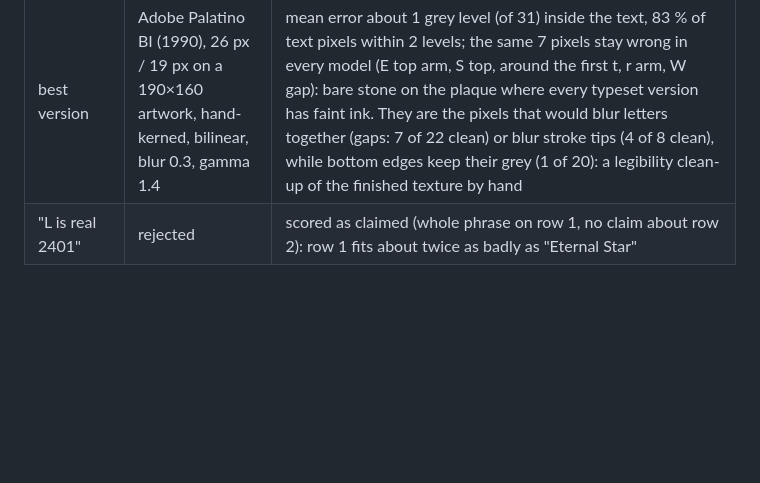
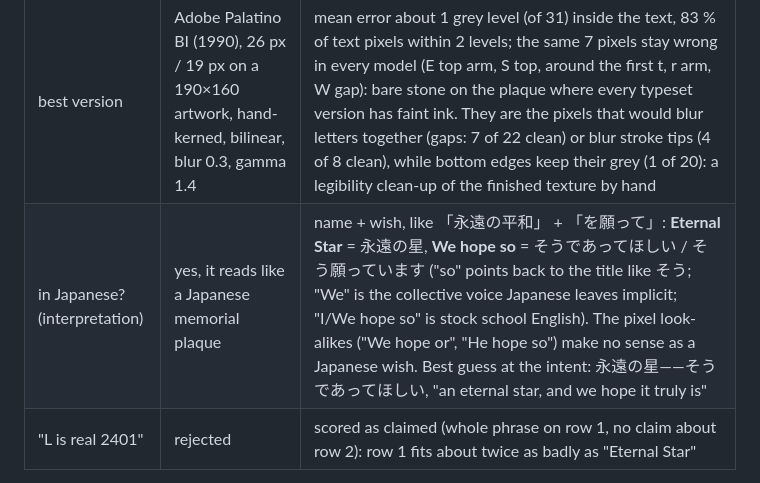
Before and after one commit to supermochi64/sm64-plaque-decode, a Markdown page: README.md, the part around the change. GitHub-like rendering; blank space fills up the shorter version.

Commit message:
README: Japanese reading row (interpretation): 永遠の星――そうであってほしい

```diff
--- a/README.md
+++ b/README.md
@@ -44,6 +44,7 @@ extracted stone. Inside the text the model is on average about 1 grey level (of
 | list-bias test | the sentence list does not invent the answer | planting 34 phrases that are NOT in the curated list and decoding them with the list: the list's best sentence lands inside the pixel-compatible window in only 5/34 (2/28 for text unrelated to "hope"; median gap 130 vs 0 on the real plaque) and never returns "We hope so"; all 8 in-list controls are recovered exactly (`results/listbias_adobe.json`, `python -m plaquedecode.listbias`) |
 | designer steps (3rd pass) | hand kerning + a slightly narrower artwork are real; effects are not | both lines on one artwork, every step tested against noise-only fake plaques: hand kerning line 1 789 → 695, line 2 262 → 201 (fakes ≤ 66 / ≤ 11); artwork **190×160** instead of 192×160 another −41 (fakes 0); Screen/Normal blend, drop shadow, outline, sharpening, moving a line: no better than on noise; emboss borderline; "Lighten" blend ruled out (`python -m plaquedecode.designer`) |
 | best version | Adobe Palatino BI (1990), 26 px / 19 px on a 190×160 artwork, hand-kerned, bilinear, blur 0.3, gamma 1.4 | mean error about 1 grey level (of 31) inside the text, 83 % of text pixels within 2 levels; the same 7 pixels stay wrong in every model (E top arm, S top, around the first t, r arm, W gap): bare stone on the plaque where every typeset version has faint ink. They are the pixels that would blur letters together (gaps: 7 of 22 clean) or blur stroke tips (4 of 8 clean), while bottom edges keep their grey (1 of 20): a legibility clean-up of the finished texture by hand |
+| in Japanese? (interpretation) | yes, it reads like a Japanese memorial plaque | name + wish, like 「永遠の平和」 + 「を願って」: **Eternal Star** = 永遠の星, **We hope so** = そうであってほしい / そう願っています ("so" points back to the title like そう; "We" is the collective voice Japanese leaves implicit; "I/We hope so" is stock school English). The pixel look-alikes ("We hope or", "He hope so") make no sense as a Japanese wish. Best guess at the intent: 永遠の星――そうであってほしい, "an eternal star, and we hope it truly is" |
 | "L is real 2401" | rejected | scored as claimed (whole phrase on row 1, no claim about row 2): row 1 fits about twice as badly as "Eternal Star" |
 
 How much to trust it:
```
